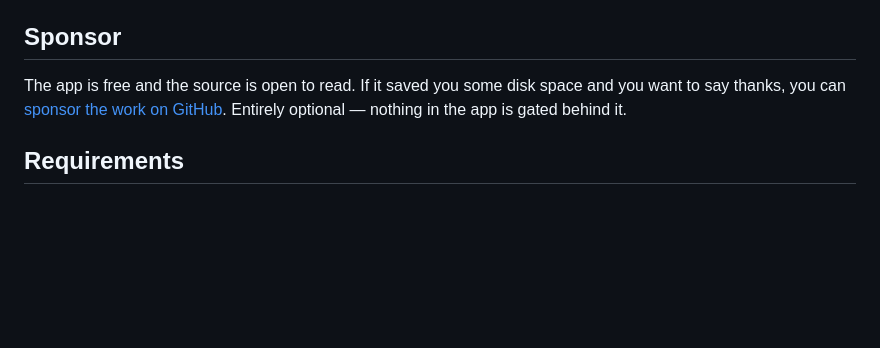
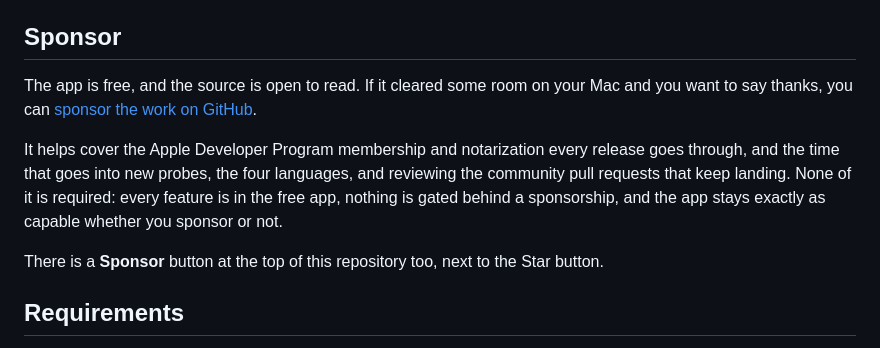
Before and after one commit to Jarvis322/macos-sysdata, a Markdown page: README.md, the part around one of its changes. GitHub-like rendering; blank space fills up the shorter version.

Commit message:
docs: expand the sponsor section and add a badge

```diff
--- a/README.md
+++ b/README.md
@@ -344,9 +345,18 @@ It expects `gh` to be logged in and a notarytool keychain profile (once:
 
 ## Sponsor
 
-The app is free and the source is open to read. If it saved you some disk
-space and you want to say thanks, you can [sponsor the work on GitHub](https://github.com/sponsors/Jarvis322).
-Entirely optional — nothing in the app is gated behind it.
+The app is free, and the source is open to read. If it cleared some room on
+your Mac and you want to say thanks, you can
+[sponsor the work on GitHub](https://github.com/sponsors/Jarvis322).
+
+It helps cover the Apple Developer Program membership and notarization every
+release goes through, and the time that goes into new probes, the four
+languages, and reviewing the community pull requests that keep landing. None
+of it is required: every feature is in the free app, nothing is gated behind a
+sponsorship, and the app stays exactly as capable whether you sponsor or not.
+
+There is a **Sponsor** button at the top of this repository too, next to the
+Star button.
 
 ## Requirements
 
```
Also changed, not shown: other parts of README.md (+1 -0 lines).
